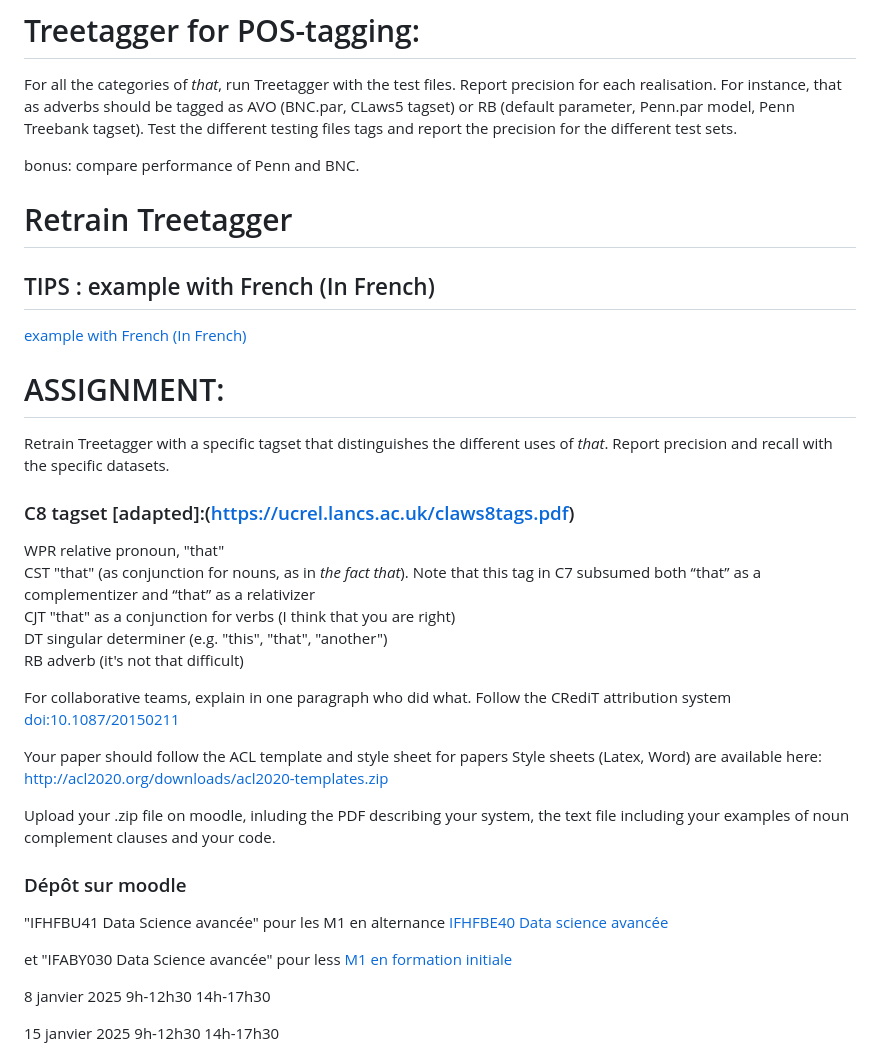
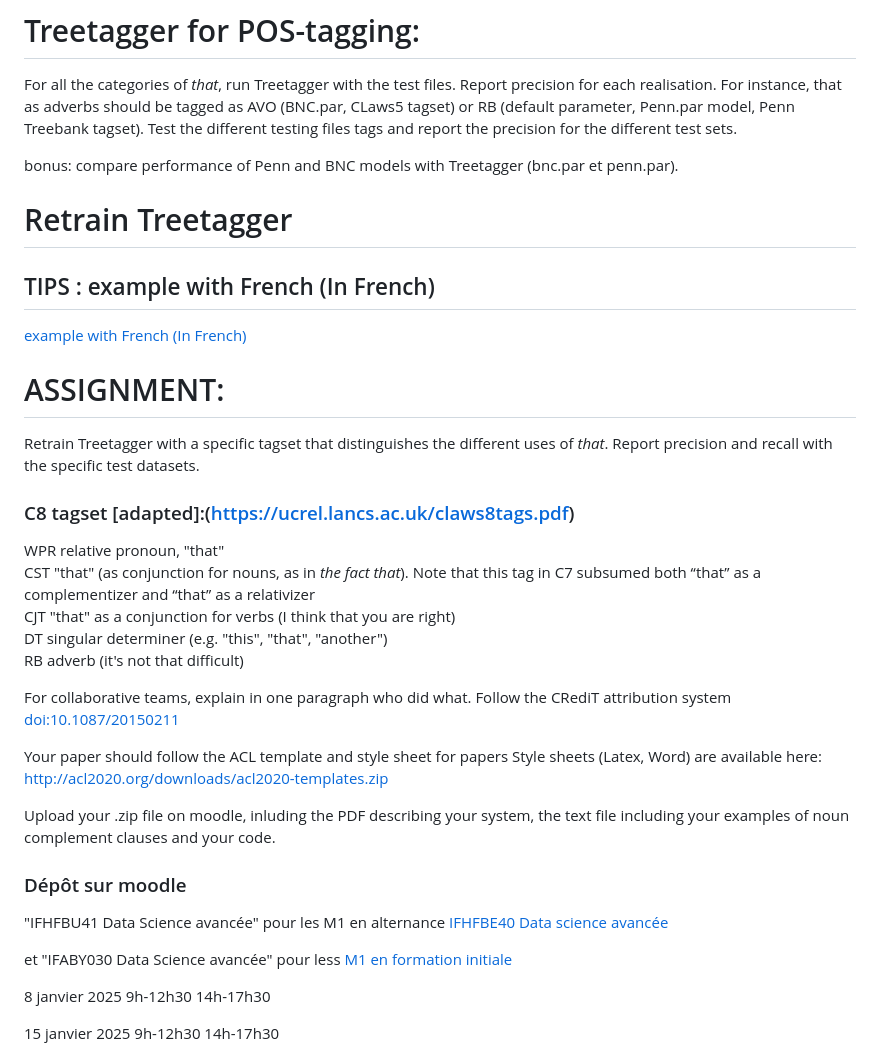
Before and after one commit to nballier/MLDS, a Markdown page: M1_2025lab/Readme.md, the part around the change printed below. GitHub-like rendering.

```diff
--- a/M1_2025lab/Readme.md
+++ b/M1_2025lab/Readme.md
@@ -6,8 +6,7 @@
 For all the categories of *that*, run Treetagger with the test files. Report precision for each realisation. For instance, that as adverbs should be tagged as AVO (BNC.par, CLaws5 tagset) or RB (default parameter, Penn.par model, Penn Treebank tagset).
 Test the different testing files tags and report the precision for the different test sets.
 
-bonus: compare performance of Penn and BNC.
-
+bonus: compare performance of Penn and BNC models with Treetagger (bnc.par et penn.par).
 
 
 # Retrain Treetagger   <br/>
@@ -18,7 +17,7 @@ bonus: compare performance of Penn and BNC.
 
 # ASSIGNMENT:
 
-Retrain Treetagger with a specific tagset that distinguishes the different uses of *that*. Report precision and recall with the specific datasets.
+Retrain Treetagger with a specific tagset that distinguishes the different uses of *that*. Report precision and recall with the specific test datasets.
 
 ### C8 tagset [adapted]:(https://ucrel.lancs.ac.uk/claws8tags.pdf)   <br/>
 WPR relative pronoun, "that"  <br/>
@@ -26,7 +25,6 @@ CST "that" (as conjunction for nouns, as in *the fact that*). Note that this tag
 CJT "that" as a conjunction for verbs (I think that you are right)    <br/>
 DT singular determiner (e.g. "this", "that", "another")  <br/>
 RB adverb  (it's not that difficult)   <br/>
-
 
 
 For collaborative teams, explain in one paragraph who did what. Follow the CRediT attribution system
@@ -41,8 +39,6 @@ Upload your .zip file on  moodle, inluding the PDF describing your system, the t
 "IFHFBU41 Data Science avancée" pour les M1 en alternance  [IFHFBE40 Data science avancée](https://moodle.u-paris.fr/course/view.php?id=28636#section-1)
 
 et "IFABY030 Data Science avancée" pour less [M1 en formation initiale](https://moodle.u-paris.fr/course/view.php?id=28339#section-0)
-
-
 
 
 
```
Also changed, not shown: other parts of M1_2025lab/Readme.md (+12 -12 lines).
